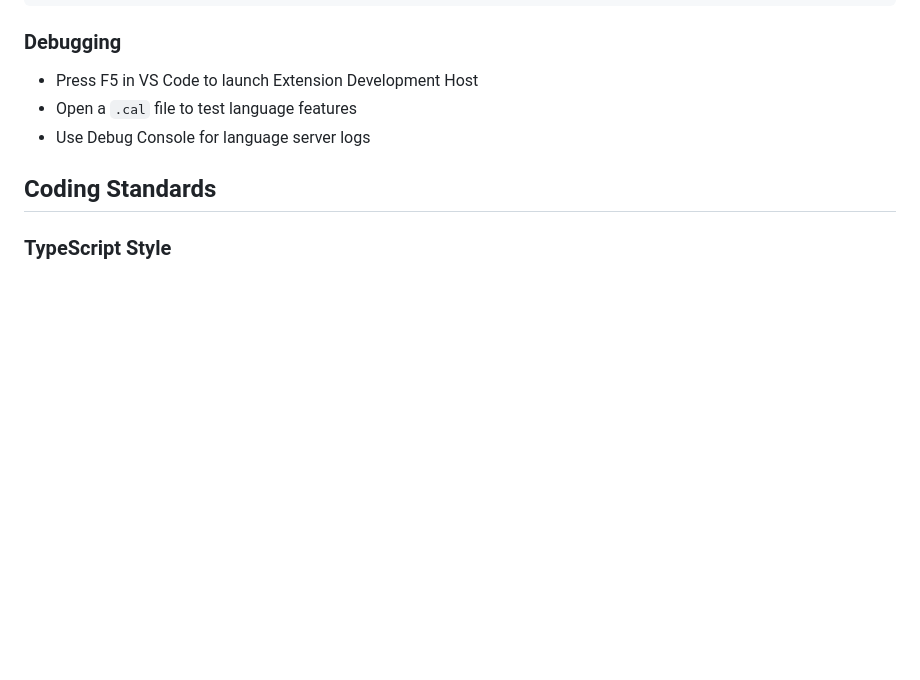
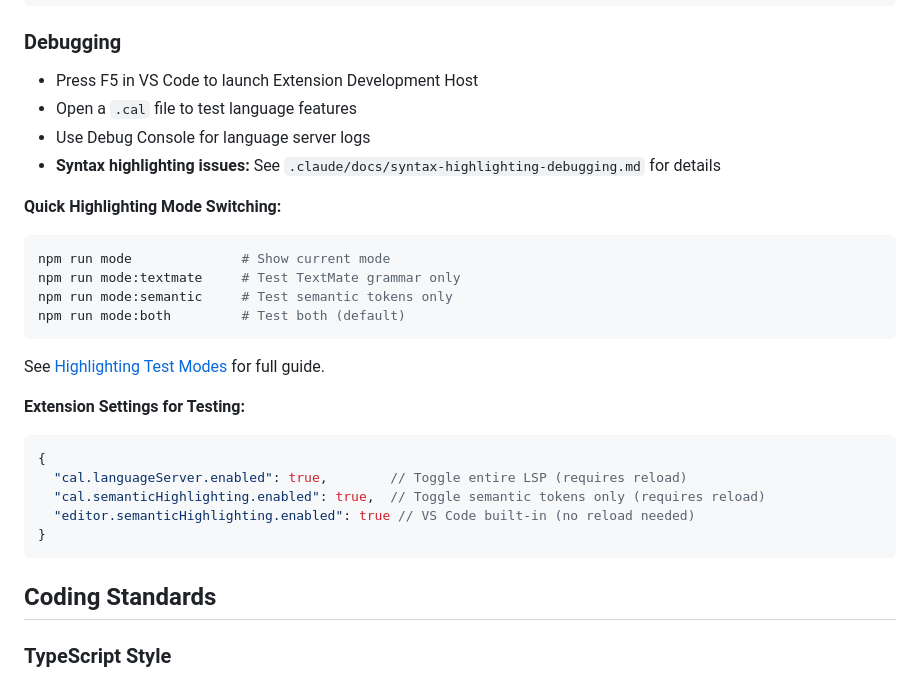
Before and after one commit to klauskaan/C-AL-Language, a Markdown page: .claude/CLAUDE.md, the part around the change. Drawn GitHub-style; blank space fills up the shorter version.

Commit message:
docs: add syntax highlighting debugging guide and mode switching
Add comprehensive documentation for debugging syntax highlighting
issues and testing different highlighting modes.

Changes:
- Document highlighting mode switching commands (npm run mode:*)
- Add extension settings for controlling LSP and semantic highlighting
- Reference new syntax-highlighting-debugging.md guide
- Document the two-stage highlighting architecture

This helps developers debug highlighting issues by isolating TextMate
grammar vs semantic token problems.

🤖 Generated with [Claude Code](https://claude.com/claude-code)

Co-Authored-By: Claude Sonnet 4.5 <noreply@anthropic.com>

````diff
--- a/.claude/CLAUDE.md
+++ b/.claude/CLAUDE.md
@@ -95,6 +95,26 @@ cd server && npm run perf:memory     # Memory profiling
 - Press F5 in VS Code to launch Extension Development Host
 - Open a `.cal` file to test language features
 - Use Debug Console for language server logs
+- **Syntax highlighting issues:** See `.claude/docs/syntax-highlighting-debugging.md` for details
+
+**Quick Highlighting Mode Switching:**
+```bash
+npm run mode              # Show current mode
+npm run mode:textmate     # Test TextMate grammar only
+npm run mode:semantic     # Test semantic tokens only
+npm run mode:both         # Test both (default)
+```
+
+See [Highlighting Test Modes](.claude/docs/highlighting-test-modes.md) for full guide.
+
+**Extension Settings for Testing:**
+```json
+{
+  "cal.languageServer.enabled": true,        // Toggle entire LSP (requires reload)
+  "cal.semanticHighlighting.enabled": true,  // Toggle semantic tokens only (requires reload)
+  "editor.semanticHighlighting.enabled": true // VS Code built-in (no reload needed)
+}
+```
 
 ## Coding Standards
 
````
